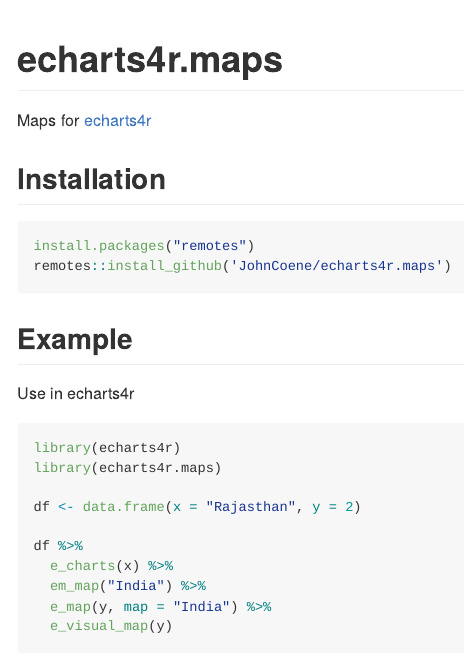
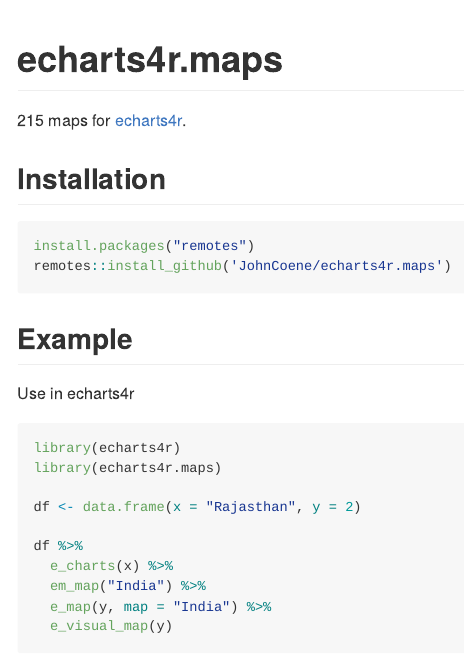
Before and after one commit to JohnCoene/echarts4r.maps, an R Markdown document (README.Rmd): the page in a window 1100 px wide, from its top. The pictures show the output file README.md that the author committed with the source, drawn offline in the style of GitHub.

Commit message:
corrected list func

```diff
--- a/README.Rmd
+++ b/README.Rmd
@@ -16,7 +16,7 @@ library(echarts4r.maps)
 
 # echarts4r.maps
 
-Maps for [echarts4r](https://echarts4r.john-coene.com/)
+215 maps for [echarts4r](https://echarts4r.john-coene.com/).
 
 ## Installation
 
```
Also changed, not shown: R/maps.R (+2 -0 lines), README.md, 1 other file.
